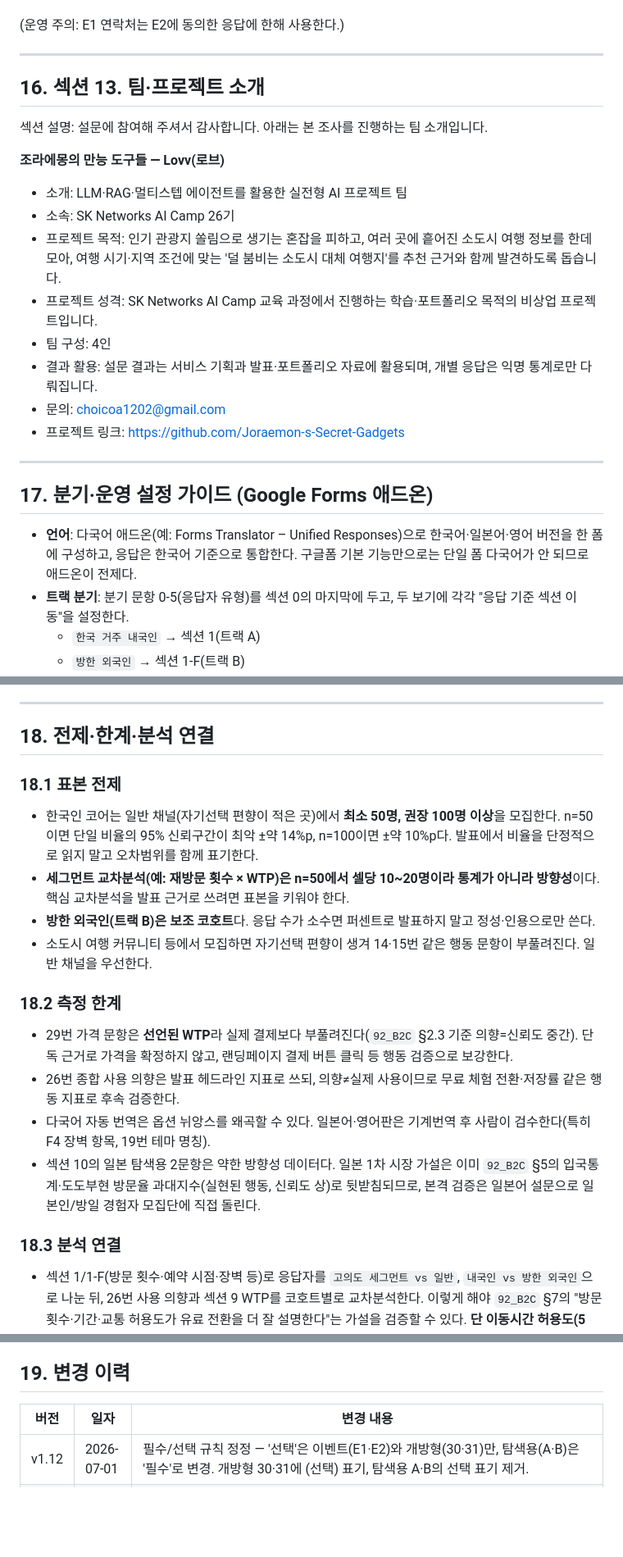
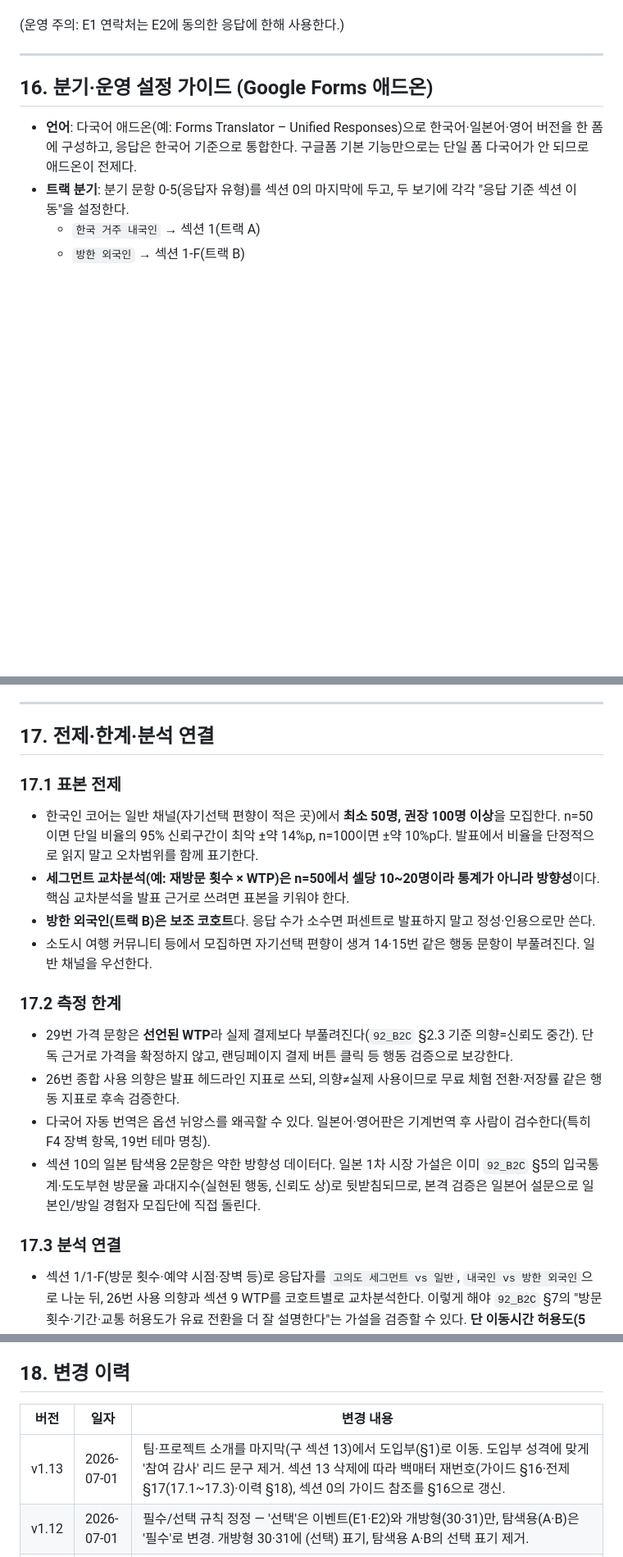
Before and after one commit to Joraemon-s-Secret-Gadgets/oh_my_documents, a Markdown page: docs/96_market_research/user_survey_korea_small_city.md, 3 parts joined by grey strips. Shown at 82% size. GitHub-like rendering; blank space fills up the shorter version.

Commit message:
docs(market-research): move team intro into survey preamble
Relocate the team/project introduction from the trailing section 13 to the survey preamble (section 1), drop the post-participation thank-you lead, and renumber back matter (guide 16, limits/analysis 17, changelog 18).

```diff
--- a/docs/96_market_research/user_survey_korea_small_city.md
+++ b/docs/96_market_research/user_survey_korea_small_city.md
@@ -426,24 +439,7 @@
 
 ---
 
-## 16. 섹션 13. 팀·프로젝트 소개
-
-섹션 설명: 설문에 참여해 주셔서 감사합니다. 아래는 본 조사를 진행하는 팀 소개입니다.
-
-**조라에몽의 만능 도구들 — Lovv(로브)**
-
-- 소개: LLM·RAG·멀티스텝 에이전트를 활용한 실전형 AI 프로젝트 팀
-- 소속: SK Networks AI Camp 26기
-- 프로젝트 목적: 인기 관광지 쏠림으로 생기는 혼잡을 피하고, 여러 곳에 흩어진 소도시 여행 정보를 한데 모아, 여행 시기·지역 조건에 맞는 '덜 붐비는 소도시 대체 여행지'를 추천 근거와 함께 발견하도록 돕습니다.
-- 프로젝트 성격: SK Networks AI Camp 교육 과정에서 진행하는 학습·포트폴리오 목적의 비상업 프로젝트입니다.
-- 팀 구성: 4인
-- 결과 활용: 설문 결과는 서비스 기획과 발표·포트폴리오 자료에 활용되며, 개별 응답은 익명 통계로만 다뤄집니다.
-- 문의: choicoa1202@gmail.com
-- 프로젝트 링크: https://github.com/Joraemon-s-Secret-Gadgets
-
----
-
-## 17. 분기·운영 설정 가이드 (Google Forms 애드온)
+## 16. 분기·운영 설정 가이드 (Google Forms 애드온)
 
 - **언어**: 다국어 애드온(예: Forms Translator – Unified Responses)으로 한국어·일본어·영어 버전을 한 폼에 구성하고, 응답은 한국어 기준으로 통합한다. 구글폼 기본 기능만으로는 단일 폼 다국어가 안 되므로 애드온이 전제다.
 - **트랙 분기**: 분기 문항 0-5(응답자 유형)를 섹션 0의 마지막에 두고, 두 보기에 각각 "응답 기준 섹션 이동"을 설정한다.
@@ -460,23 +456,23 @@
 
 ---
 
-## 18. 전제·한계·분석 연결
+## 17. 전제·한계·분석 연결
 
-### 18.1 표본 전제
+### 17.1 표본 전제
 
 - 한국인 코어는 일반 채널(자기선택 편향이 적은 곳)에서 **최소 50명, 권장 100명 이상**을 모집한다. n=50이면 단일 비율의 95% 신뢰구간이 최악 ±약 14%p, n=100이면 ±약 10%p다. 발표에서 비율을 단정적으로 읽지 말고 오차범위를 함께 표기한다.
 - **세그먼트 교차분석(예: 재방문 횟수 × WTP)은 n=50에서 셀당 10~20명이라 통계가 아니라 방향성**이다. 핵심 교차분석을 발표 근거로 쓰려면 표본을 키워야 한다.
 - **방한 외국인(트랙 B)은 보조 코호트**다. 응답 수가 소수면 퍼센트로 발표하지 말고 정성·인용으로만 쓴다.
 - 소도시 여행 커뮤니티 등에서 모집하면 자기선택 편향이 생겨 14·15번 같은 행동 문항이 부풀려진다. 일반 채널을 우선한다.
 
-### 18.2 측정 한계
+### 17.2 측정 한계
 
 - 29번 가격 문항은 **선언된 WTP**라 실제 결제보다 부풀려진다(`92_B2C` §2.3 기준 의향=신뢰도 중간). 단독 근거로 가격을 확정하지 않고, 랜딩페이지 결제 버튼 클릭 등 행동 검증으로 보강한다.
 - 26번 종합 사용 의향은 발표 헤드라인 지표로 쓰되, 의향≠실제 사용이므로 무료 체험 전환·저장률 같은 행동 지표로 후속 검증한다.
 - 다국어 자동 번역은 옵션 뉘앙스를 왜곡할 수 있다. 일본어·영어판은 기계번역 후 사람이 검수한다(특히 F4 장벽 항목, 19번 테마 명칭).
 - 섹션 10의 일본 탐색용 2문항은 약한 방향성 데이터다. 일본 1차 시장 가설은 이미 `92_B2C` §5의 입국통계·도도부현 방문율 과대지수(실현된 행동, 신뢰도 상)로 뒷받침되므로, 본격 검증은 일본어 설문으로 일본인/방일 경험자 모집단에 직접 돌린다.
 
-### 18.3 분석 연결
+### 17.3 분석 연결
 
 - 섹션 1/1-F(방문 횟수·예약 시점·장벽 등)로 응답자를 `고의도 세그먼트 vs 일반`, `내국인 vs 방한 외국인`으로 나눈 뒤, 26번 사용 의향과 섹션 9 WTP를 코호트별로 교차분석한다. 이렇게 해야 `92_B2C` §7의 "방문 횟수·기간·교통 허용도가 유료 전환을 더 잘 설명한다"는 가설을 검증할 수 있다. **단 이동시간 허용도(5번)·동행자(6번)·일정 길이(7번)는 트랙 A에만 있으므로, 그 축의 교차분석은 트랙 A 한정이다.**
 - 19번 테마는 6개 표준 테마와 정렬돼 있으므로, 응답 분포를 온보딩 대도시-테마 매핑(FR-ONBOARD-002)과 추천 엔진 active theme 가중치로 직접 연결한다.
@@ -485,10 +481,11 @@
 - 신뢰 요소(섹션 6), KICK 수용도(섹션 7)는 UI 우선순위 입력으로 연결한다.
 - **발표 슬라이드 권장 구성**: ① 응답자 프로필(0-3·0-4, 트랙 비율) ② 헤드라인 사용 의향(26번 Top-2-box %) ③ 핵심 Pain Point 랭킹(12번) ④ 혼잡 회피 상충 선택(15·16번) ⑤ 테마 선호 분포(19번) ⑥ WTP 분포(29번)와 지불 기능(27번). 각 슬라이드에 n과 오차범위를 표기한다.
 
-## 19. 변경 이력
+## 18. 변경 이력
 
 | 버전 | 일자 | 변경 내용 |
 | --- | --- | --- |
+| v1.13 | 2026-07-01 | 팀·프로젝트 소개를 마지막(구 섹션 13)에서 도입부(§1)로 이동. 도입부 성격에 맞게 '참여 감사' 리드 문구 제거. 섹션 13 삭제에 따라 백매터 재번호(가이드 §16·전제 §17(17.1~17.3)·이력 §18), 섹션 0의 가이드 참조를 §16으로 갱신. |
 | v1.12 | 2026-07-01 | 필수/선택 규칙 정정 — '선택'은 이벤트(E1·E2)와 개방형(30·31)만, 탐색용(A·B)은 '필수'로 변경. 개방형 30·31에 (선택) 표기, 탐색용 A·B의 선택 표기 제거. |
 | v1.11 | 2026-07-01 | 폼 생성 대비: 분기 문항을 0-5(마지막 문항)로 재배치·번호 정리(연령 0-3·성별 0-4), 트랙 합류 설정 명시. 이벤트(E1·E2)·탐색용(A·B)만 선택·나머지 필수 규칙 및 진행률 표시줄·체크박스 최대개수 설정을 §17에 추가. E2 안내문/선택지 구분 명확화. §18.3에 이동시간·동행·일정 길이 축은 트랙 A 한정 명시. |
 | v1.10 | 2026-07-01 | 28번 과금 방식 보기 문구 명확화 — '여행 1회당 패스 결제' → '여행 1건당 1회 결제(여행 갈 때마다 그 건만 결제)', 월 구독 보기에도 설명 병기. '패스=정기권' 오해 방지. |
```
Also changed, not shown: other parts of docs/96_market_research/user_survey_korea_small_city.md (+15 -2 lines).
